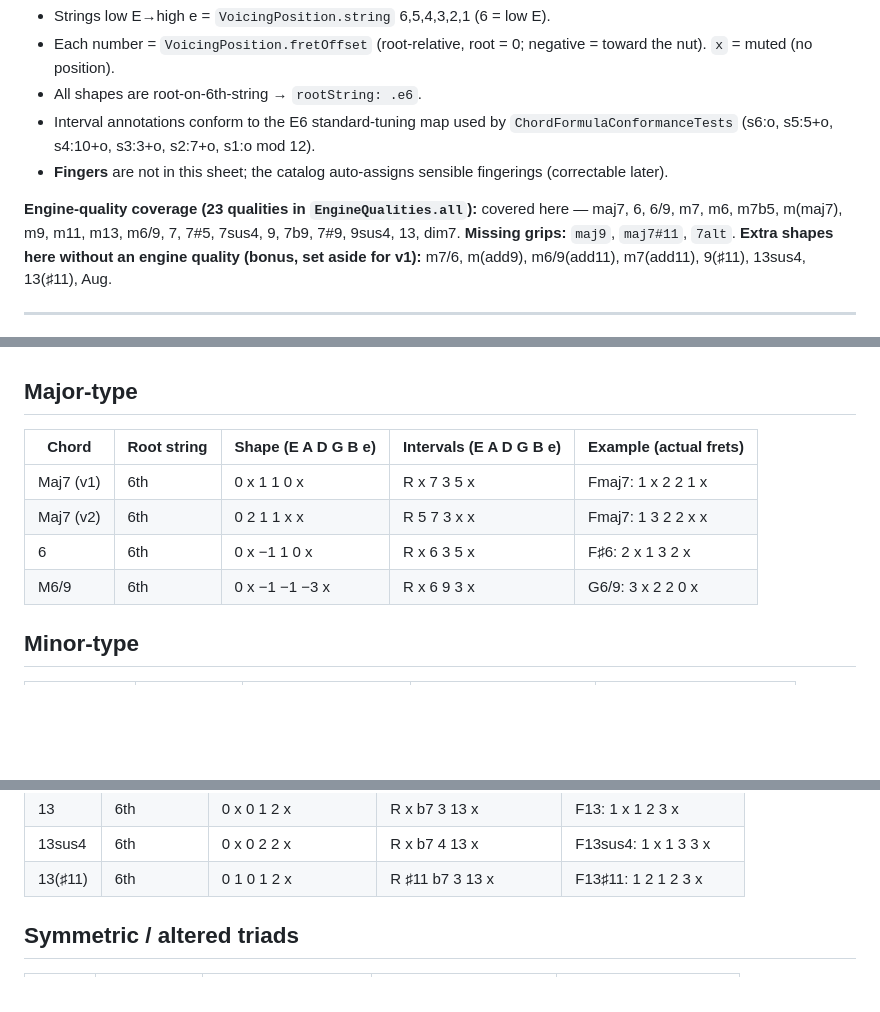
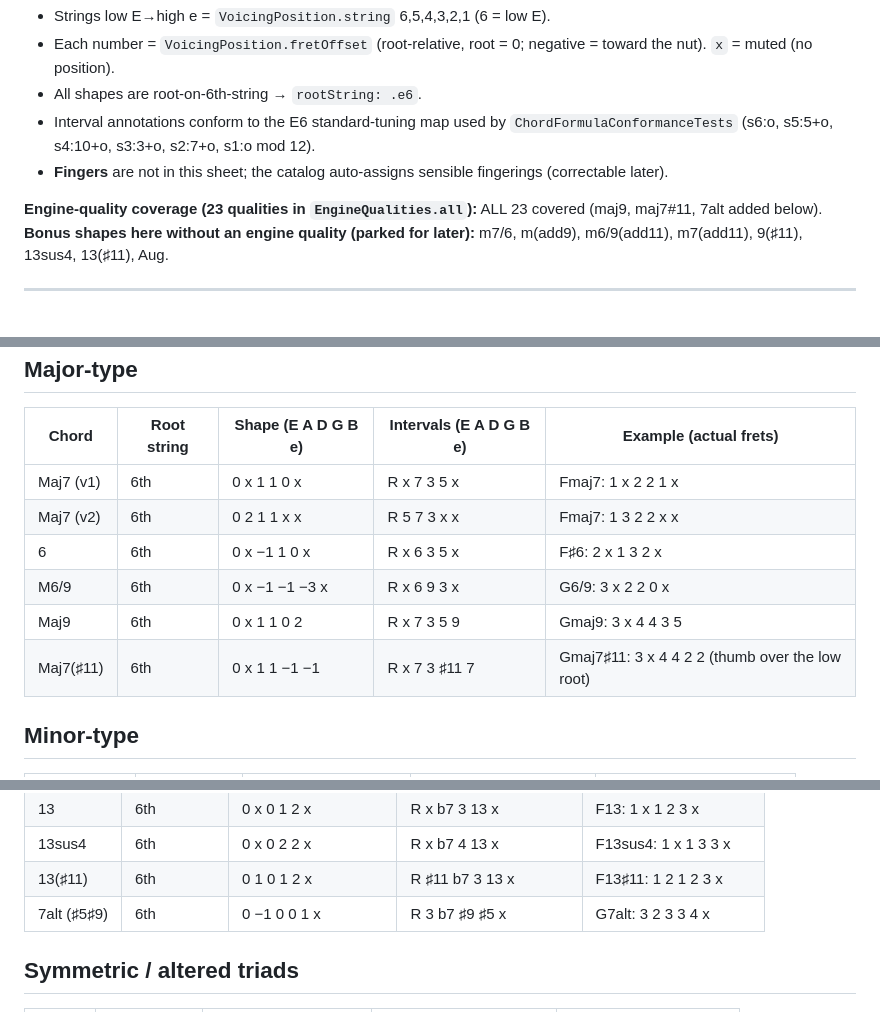
Before and after one commit to Yann-b-b/FretBoardCrazies, a Markdown page: docs/reference/chord-shapes.md, 3 parts joined by grey strips. Drawn GitHub-style; blank space fills up the shorter version.

Commit message:
docs: add maj9, maj7#11, 7alt grips — all 23 engine qualities now covered
Co-Authored-By: Claude Opus 4.8 <noreply@anthropic.com>
Claude-Session: https://claude.ai/code/session_01TS94Hd87Vhi31WNLumLnKS

```diff
--- a/docs/reference/chord-shapes.md
+++ b/docs/reference/chord-shapes.md
@@ -7,7 +7,7 @@
 - Interval annotations conform to the E6 standard-tuning map used by `ChordFormulaConformanceTests` (s6:o, s5:5+o, s4:10+o, s3:3+o, s2:7+o, s1:o mod 12).
 - **Fingers** are not in this sheet; the catalog auto-assigns sensible fingerings (correctable later).
 
-**Engine-quality coverage (23 qualities in `EngineQualities.all`):** covered here — maj7, 6, 6/9, m7, m6, m7b5, m(maj7), m9, m11, m13, m6/9, 7, 7#5, 7sus4, 9, 7b9, 7#9, 9sus4, 13, dim7. **Missing grips:** `maj9`, `maj7#11`, `7alt`. **Extra shapes here without an engine quality (bonus, set aside for v1):** m7/6, m(add9), m6/9(add11), m7(add11), 9(♯11), 13sus4, 13(♯11), Aug.
+**Engine-quality coverage (23 qualities in `EngineQualities.all`):** ALL 23 covered (maj9, maj7#11, 7alt added below). **Bonus shapes here without an engine quality (parked for later):** m7/6, m(add9), m6/9(add11), m7(add11), 9(♯11), 13sus4, 13(♯11), Aug.
 
 ---
 
@@ -23,6 +23,8 @@ To play a shape anywhere: slide the whole pattern so "0" lands on the root note
 | Maj7 (v2) | 6th | 0 2 1 1 x x | R 5 7 3 x x | Fmaj7: 1 3 2 2 x x |
 | 6 | 6th | 0 x −1 1 0 x | R x 6 3 5 x | F♯6: 2 x 1 3 2 x |
 | M6/9 | 6th | 0 x −1 −1 −3 x | R x 6 9 3 x | G6/9: 3 x 2 2 0 x |
+| Maj9 | 6th | 0 x 1 1 0 2 | R x 7 3 5 9 | Gmaj9: 3 x 4 4 3 5 |
+| Maj7(♯11) | 6th | 0 x 1 1 −1 −1 | R x 7 3 ♯11 7 | Gmaj7♯11: 3 x 4 4 2 2 (thumb over the low root) |
 
 ## Minor-type
 
@@ -57,6 +59,7 @@ To play a shape anywhere: slide the whole pattern so "0" lands on the root note
 | 13 | 6th | 0 x 0 1 2 x | R x b7 3 13 x | F13: 1 x 1 2 3 x |
 | 13sus4 | 6th | 0 x 0 2 2 x | R x b7 4 13 x | F13sus4: 1 x 1 3 3 x |
 | 13(♯11) | 6th | 0 1 0 1 2 x | R ♯11 b7 3 13 x | F13♯11: 1 2 1 2 3 x |
+| 7alt (♯5♯9) | 6th | 0 −1 0 0 1 x | R 3 b7 ♯9 ♯5 x | G7alt: 3 2 3 3 4 x |
 
 ## Symmetric / altered triads
 
```
